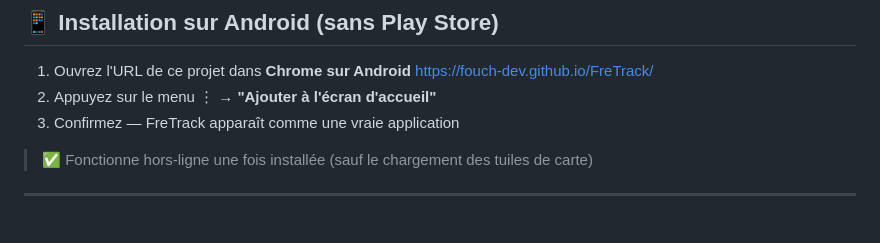
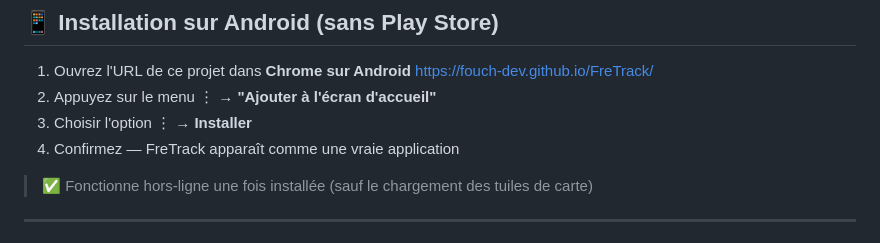
Before and after one commit to fouch-dev/FreTrack, a Markdown page: README.md, the part around the change. Rendered like a GitHub page.

```diff
--- a/README.md
+++ b/README.md
@@ -23,7 +23,8 @@ En combinant plusieurs observations, l'application triangule une **zone de reche
 
 1. Ouvrez l'URL de ce projet dans **Chrome sur Android** https://fouch-dev.github.io/FreTrack/
 2. Appuyez sur le menu ⋮ → **"Ajouter à l'écran d'accueil"**
-3. Confirmez — FreTrack apparaît comme une vraie application
+3. Choisir l'option ⋮ → **Installer**
+4. Confirmez — FreTrack apparaît comme une vraie application
 
 > ✅ Fonctionne hors-ligne une fois installée (sauf le chargement des tuiles de carte)
 
```
